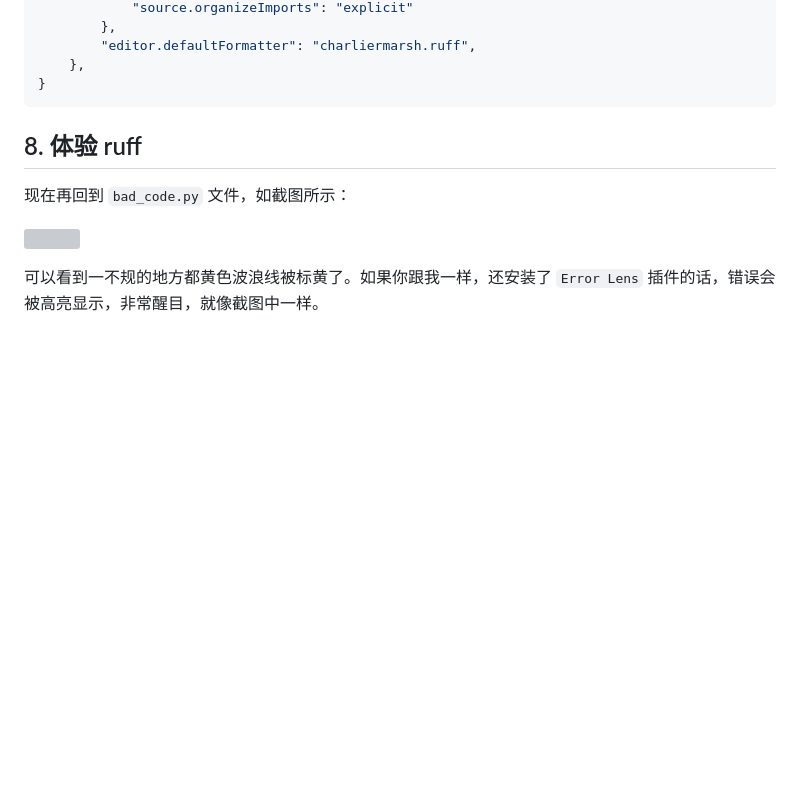
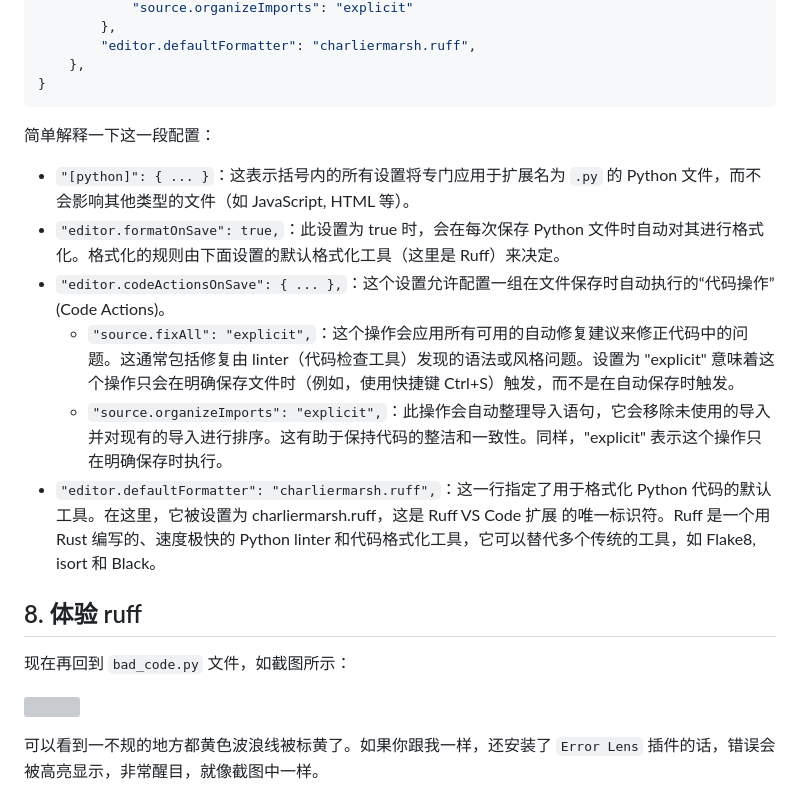
Before and after one commit to Kit086/kit.blog, a Markdown page: posts/the-blazing-fast-guide-to-python-in-vscode-2025-edition/the-blazing-fast-guide-to-python-in-vscode-2025-edition.md, the part around the change. GitHub-like rendering; blank space fills up the shorter version; grey boxes are pictures that could not be loaded.

Commit message:
Update post: the-blazing-fast-guide-to-python-in-vscode-2025-edition

````diff
--- a/posts/the-blazing-fast-guide-to-python-in-vscode-2025-edition/the-blazing-fast-guide-to-python-in-vscode-2025-edition.md
+++ b/posts/the-blazing-fast-guide-to-python-in-vscode-2025-edition/the-blazing-fast-guide-to-python-in-vscode-2025-edition.md
@@ -234,6 +234,15 @@ uv run ruff check
     },
 }
 ```
+
+简单解释一下这一段配置：
+
+- `"[python]": { ... }`：这表示括号内的所有设置将专门应用于扩展名为 `.py` 的 Python 文件，而不会影响其他类型的文件（如 JavaScript, HTML 等）。
+- `"editor.formatOnSave": true,`：此设置为 true 时，会在每次保存 Python 文件时自动对其进行格式化。格式化的规则由下面设置的默认格式化工具（这里是 Ruff）来决定。
+- `"editor.codeActionsOnSave": { ... },`：这个设置允许配置一组在文件保存时自动执行的“代码操作” (Code Actions)。
+  - `"source.fixAll": "explicit",`：这个操作会应用所有可用的自动修复建议来修正代码中的问题。这通常包括修复由 linter（代码检查工具）发现的语法或风格问题。设置为 "explicit" 意味着这个操作只会在明确保存文件时（例如，使用快捷键 Ctrl+S）触发，而不是在自动保存时触发。
+  - `"source.organizeImports": "explicit",`：此操作会自动整理导入语句，它会移除未使用的导入并对现有的导入进行排序。这有助于保持代码的整洁和一致性。同样，"explicit" 表示这个操作只在明确保存时执行。
+- `"editor.defaultFormatter": "charliermarsh.ruff",`：这一行指定了用于格式化 Python 代码的默认工具。在这里，它被设置为 charliermarsh.ruff，这是 Ruff VS Code 扩展 的唯一标识符。Ruff 是一个用 Rust 编写的、速度极快的 Python linter 和代码格式化工具，它可以替代多个传统的工具，如 Flake8, isort 和 Black。
 
 ## 8. 体验 ruff
 
````
